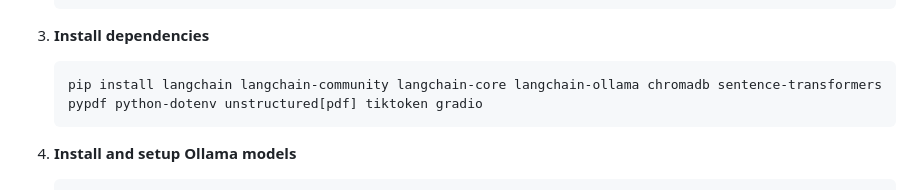
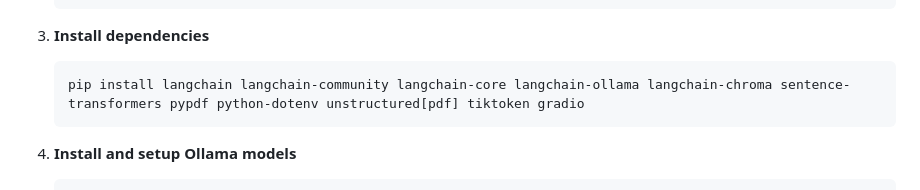
Before and after one commit to ricard1406/Little_Agent_Chatbot, a Markdown page: INSTALLATION.md, the part around the change. Drawn GitHub-style.

````diff
--- a/INSTALLATION.md
+++ b/INSTALLATION.md
@@ -40,7 +40,7 @@ A simple AI agent and RAG (Retrieval-Augmented Generation) project designed for
 
 3. **Install dependencies**
    ```bash
-   pip install langchain langchain-community langchain-core langchain-ollama chromadb sentence-transformers pypdf python-dotenv unstructured[pdf] tiktoken gradio
+   pip install langchain langchain-community langchain-core langchain-ollama langchain-chroma sentence-transformers pypdf python-dotenv unstructured[pdf] tiktoken gradio
    ```
 
 4. **Install and setup Ollama models**
````
